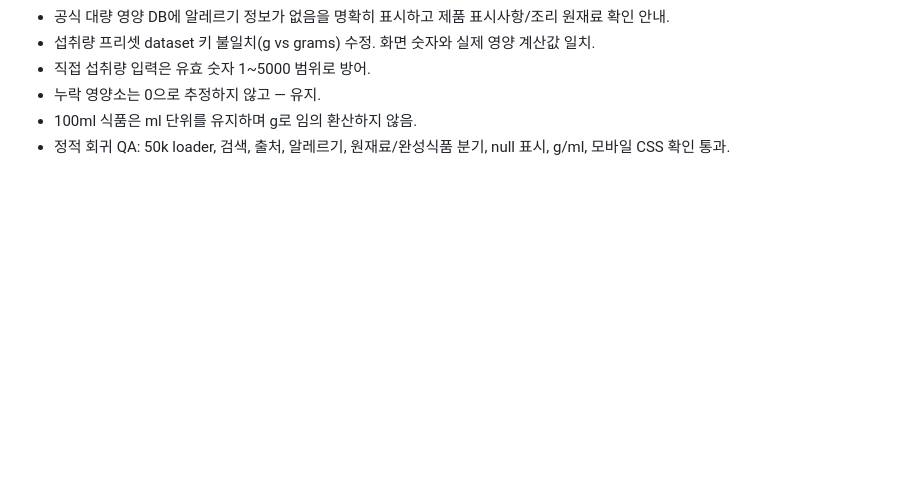
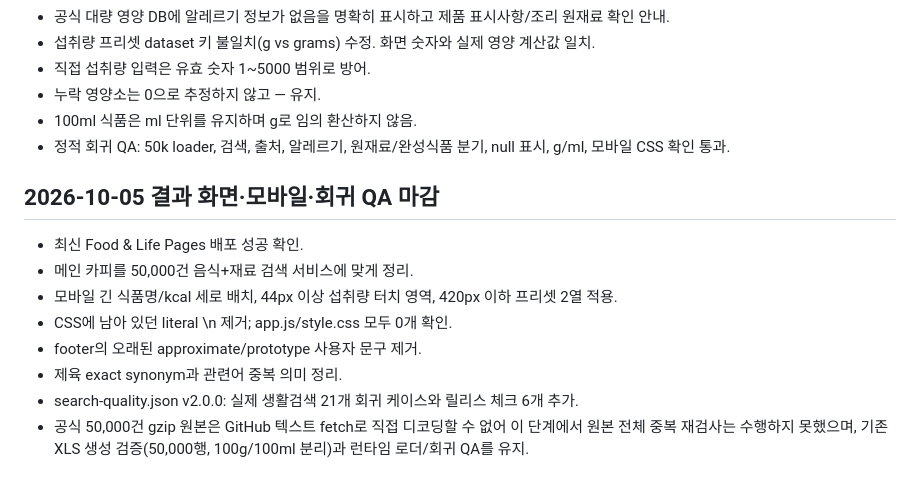
Before and after one commit to lake1308-dev/lake1308-dev.github.io, a Markdown page: foodlife/PROJECT_STATUS.md, the part around the change. GitHub-like rendering; blank space fills up the shorter version.

Commit message:
Food & Life: close result mobile and regression QA milestone

```diff
--- a/foodlife/PROJECT_STATUS.md
+++ b/foodlife/PROJECT_STATUS.md
@@ -165,3 +165,14 @@ K-FIND/식품안전나라 원본과 식품코드를 provenance로 계속 보존
 - 누락 영양소는 0으로 추정하지 않고 — 유지.
 - 100ml 식품은 ml 단위를 유지하며 g로 임의 환산하지 않음.
 - 정적 회귀 QA: 50k loader, 검색, 출처, 알레르기, 원재료/완성식품 분기, null 표시, g/ml, 모바일 CSS 확인 통과.
+
+
+## 2026-10-05 결과 화면·모바일·회귀 QA 마감
+- 최신 Food & Life Pages 배포 성공 확인.
+- 메인 카피를 50,000건 음식+재료 검색 서비스에 맞게 정리.
+- 모바일 긴 식품명/kcal 세로 배치, 44px 이상 섭취량 터치 영역, 420px 이하 프리셋 2열 적용.
+- CSS에 남아 있던 literal \\n 제거; app.js/style.css 모두 0개 확인.
+- footer의 오래된 approximate/prototype 사용자 문구 제거.
+- 제육 exact synonym과 관련어 중복 의미 정리.
+- search-quality.json v2.0.0: 실제 생활검색 21개 회귀 케이스와 릴리스 체크 6개 추가.
+- 공식 50,000건 gzip 원본은 GitHub 텍스트 fetch로 직접 디코딩할 수 없어 이 단계에서 원본 전체 중복 재검사는 수행하지 못했으며, 기존 XLS 생성 검증(50,000행, 100g/100ml 분리)과 런타임 로더/회귀 QA를 유지.
```
